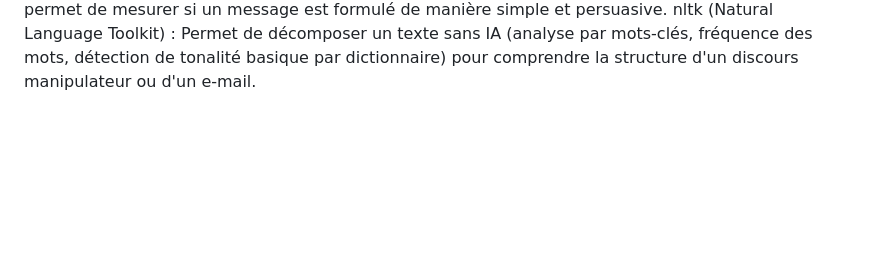
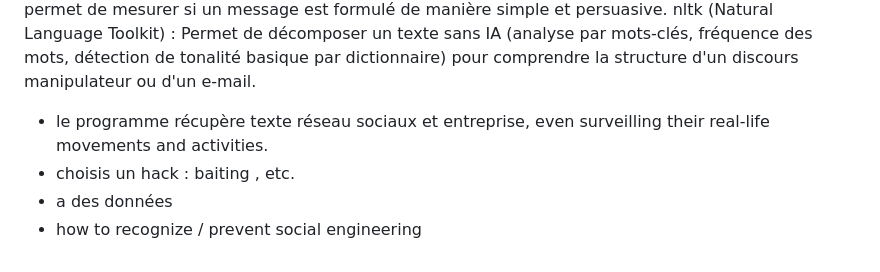
Before and after one commit to maridasi47500/amazon-social-engineering, a Markdown page: README.md, the part around the change. Drawn GitHub-style; blank space fills up the shorter version.

```diff
--- a/README.md
+++ b/README.md
@@ -43,3 +43,8 @@ Aucun outil Python ne dicte une stratégie "homme" ou "femme". Les bibliothèque
 phonenumbers : Analyse et valide la provenance, l'opérateur et la structuration des numéros de téléphone internationaux pour vérifier des identités
 textstat : Calcule la lisibilité et la complexité d'un texte (ex: niveau de lecture, clarté). Cela permet de mesurer si un message est formulé de manière simple et persuasive.
 nltk (Natural Language Toolkit) : Permet de décomposer un texte sans IA (analyse par mots-clés, fréquence des mots, détection de tonalité basique par dictionnaire) pour comprendre la structure d'un discours manipulateur ou d'un e-mail.
+
+- le programme récupère texte réseau sociaux et entreprise, even surveilling their real-life movements and activities.
+- choisis un hack : baiting , etc.
+- a des données
+- how to recognize / prevent social engineering
```
